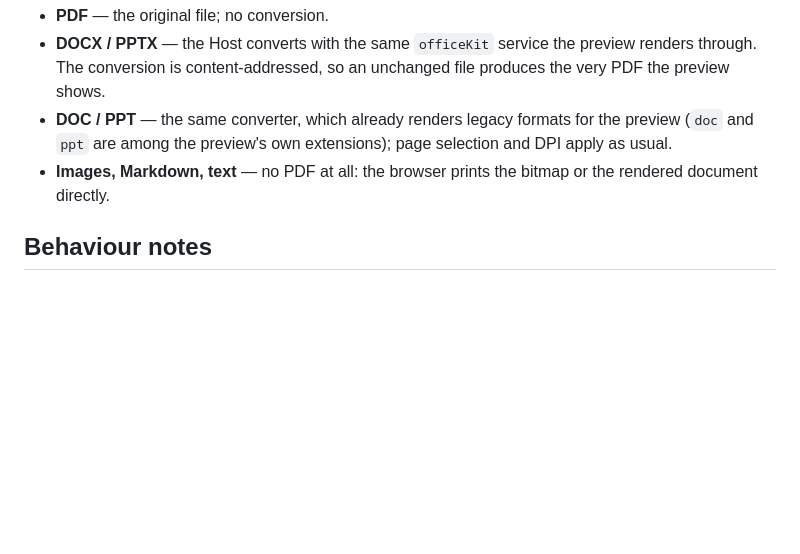
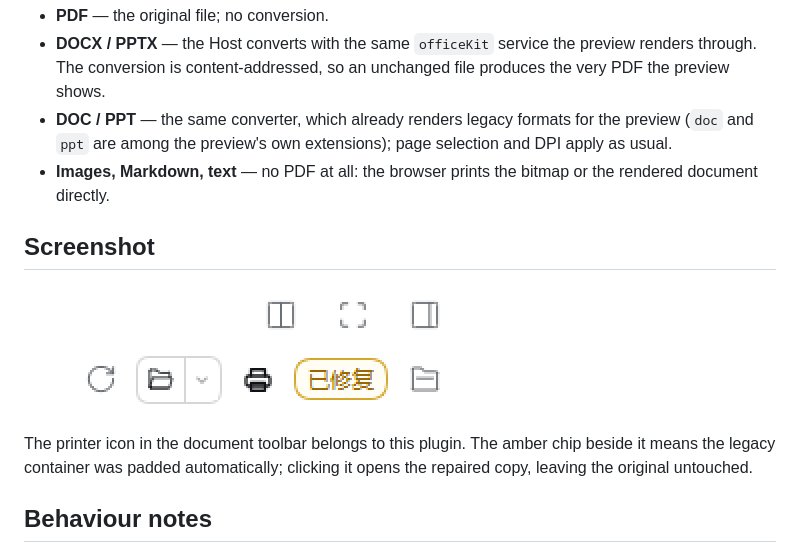
Before and after one commit to mydzkj/dsh-preview-printer, a Markdown page: README.md, the part around the change. Drawn GitHub-style; pictures changed too: docs/screenshot-toolbar-2x.png (added); blank space fills up the shorter version.

Commit message:
docs: add toolbar screenshot to both READMEs

```diff
--- a/README.md
+++ b/README.md
@@ -34,6 +34,11 @@ Panel options for Office files:
 - **DOC / PPT** — the same converter, which already renders legacy formats for the preview (`doc` and `ppt` are among the preview's own extensions); page selection and DPI apply as usual.
 - **Images, Markdown, text** — no PDF at all: the browser prints the bitmap or the rendered document directly.
 
+## Screenshot
+
+![Toolbar: print button and the repaired chip](docs/screenshot-toolbar-2x.png)
+
+The printer icon in the document toolbar belongs to this plugin. The amber chip beside it means the legacy container was padded automatically; clicking it opens the repaired copy, leaving the original untouched.
 ## Behaviour notes
 
 - The dialog path prints raster images; 300 DPI is crisp for worksheets on a laser printer, 400 DPI is sharper and slower. A page too large for the rasterizer's pixel ceiling steps down automatically (300 → 200 → 150).
```
Also changed, not shown: README.zh-CN.md (+5 -0 lines), 1 other file.
